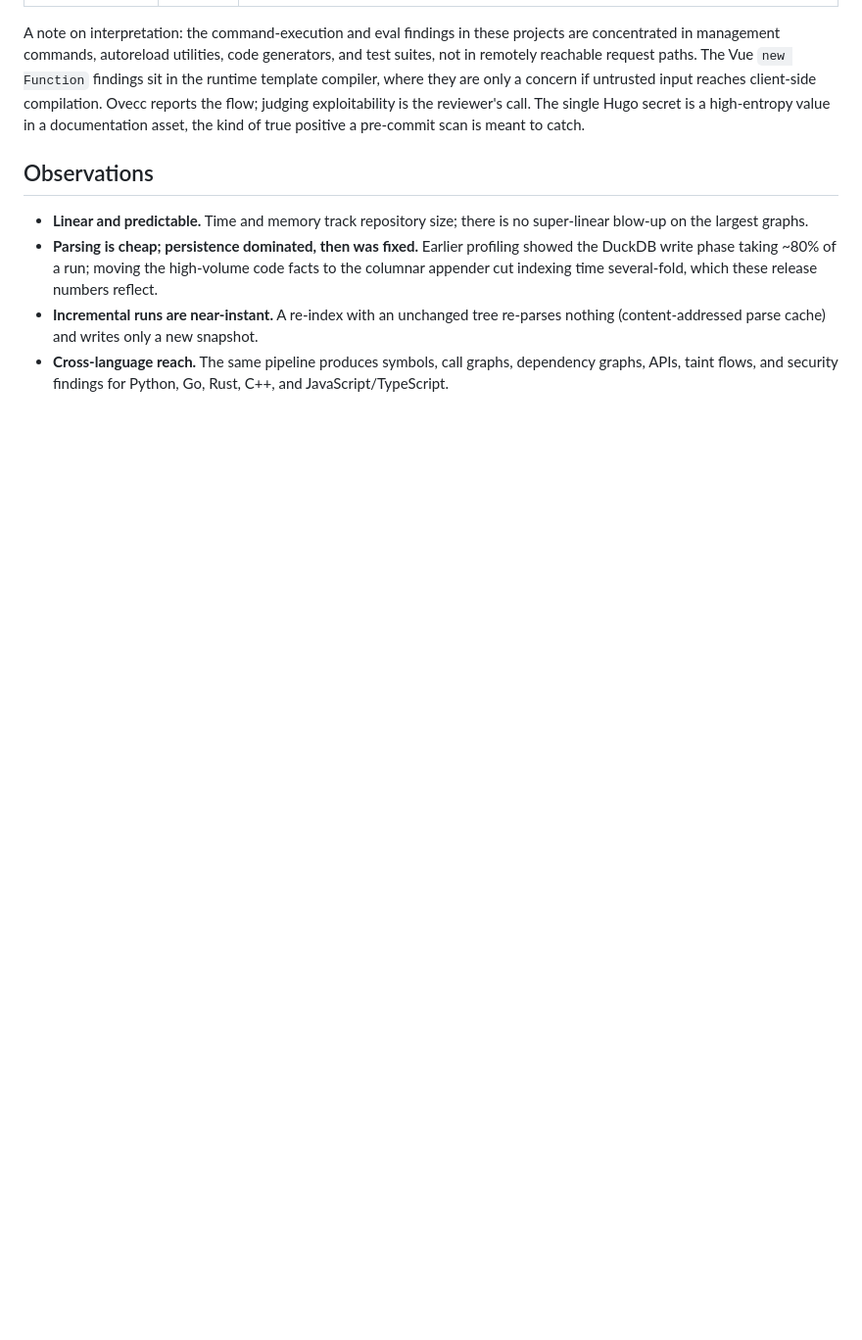
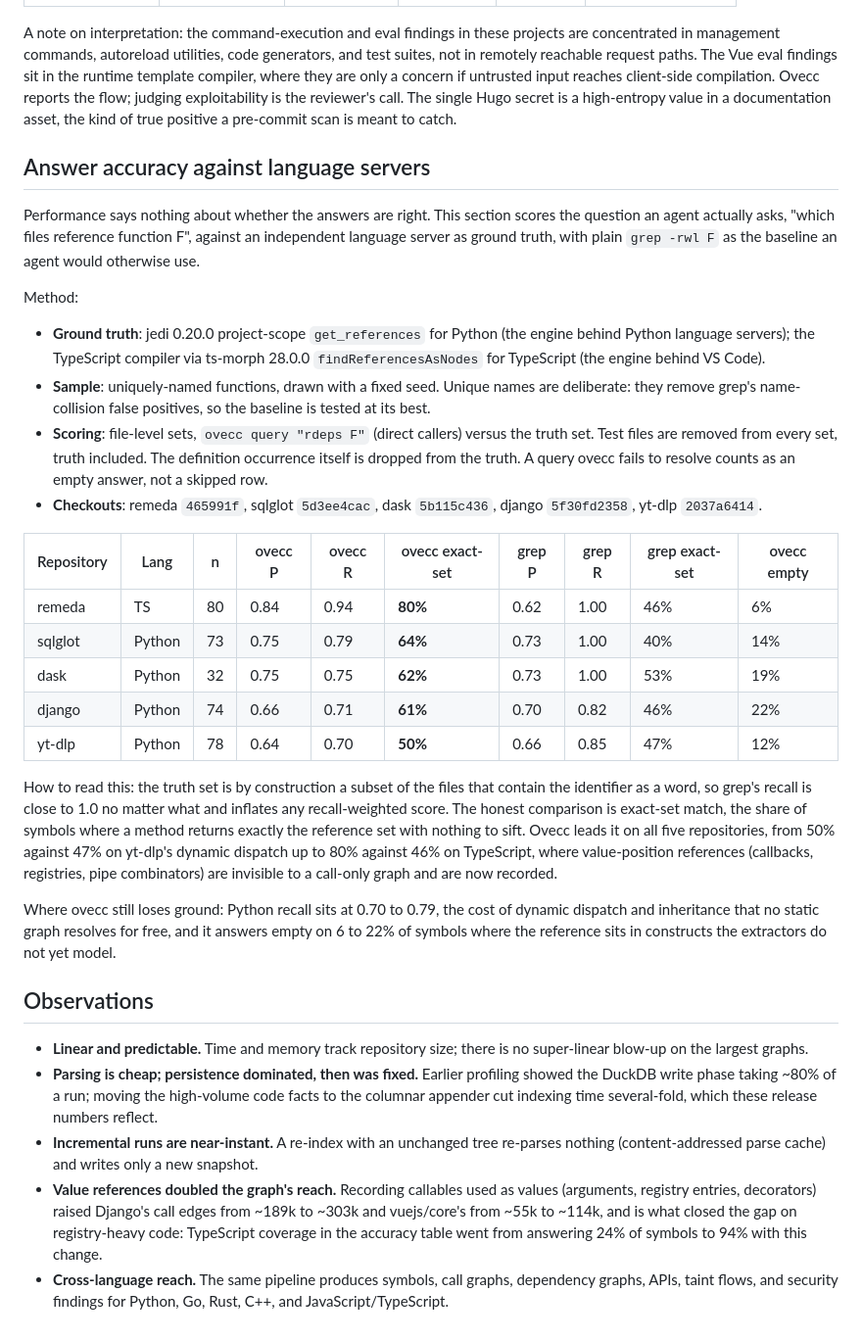
Before and after one commit to Ovecc-labs/ovecc, a Markdown page: docs/benchmark/BENCHMARKS.md, the part around one of its changes. Shown at 98% size. Drawn GitHub-style; blank space fills up the shorter version.

```diff
--- a/docs/benchmark/BENCHMARKS.md
+++ b/docs/benchmark/BENCHMARKS.md
@@ -59,11 +74,55 @@ build scripts, developer tooling, and tests.
 A note on interpretation: the command-execution and eval findings in these
 projects are concentrated in management commands, autoreload utilities, code
 generators, and test suites, not in remotely reachable request paths. The Vue
-`new Function` findings sit in the runtime template compiler, where they are only
-a concern if untrusted input reaches client-side compilation. Ovecc reports the
+eval findings sit in the runtime template compiler, where they are only a
+concern if untrusted input reaches client-side compilation. Ovecc reports the
 flow; judging exploitability is the reviewer's call. The single Hugo secret is a
 high-entropy value in a documentation asset, the kind of true positive a
 pre-commit scan is meant to catch.
+
+## Answer accuracy against language servers
+
+Performance says nothing about whether the answers are right. This section
+scores the question an agent actually asks, "which files reference function
+F", against an independent language server as ground truth, with plain
+`grep -rwl F` as the baseline an agent would otherwise use.
+
+Method:
+
+- **Ground truth**: jedi 0.20.0 project-scope `get_references` for Python (the
+  engine behind Python language servers); the TypeScript compiler via ts-morph
+  28.0.0 `findReferencesAsNodes` for TypeScript (the engine behind VS Code).
+- **Sample**: uniquely-named functions, drawn with a fixed seed. Unique names
+  are deliberate: they remove grep's name-collision false positives, so the
+  baseline is tested at its best.
+- **Scoring**: file-level sets, `ovecc query "rdeps F"` (direct callers)
+  versus the truth set. Test files are removed from every set, truth included.
+  The definition occurrence itself is dropped from the truth. A query ovecc
+  fails to resolve counts as an empty answer, not a skipped row.
+- **Checkouts**: remeda `465991f`, sqlglot `5d3ee4cac`, dask `5b115c436`,
+  django `5f30fd2358`, yt-dlp `2037a6414`.
+
+| Repository | Lang | n | ovecc P | ovecc R | ovecc exact-set | grep P | grep R | grep exact-set | ovecc empty |
+| --- | --- | --- | --- | --- | --- | --- | --- | --- | --- |
+| remeda | TS | 80 | 0.84 | 0.94 | **80%** | 0.62 | 1.00 | 46% | 6% |
+| sqlglot | Python | 73 | 0.75 | 0.79 | **64%** | 0.73 | 1.00 | 40% | 14% |
+| dask | Python | 32 | 0.75 | 0.75 | **62%** | 0.73 | 1.00 | 53% | 19% |
+| django | Python | 74 | 0.66 | 0.71 | **61%** | 0.70 | 0.82 | 46% | 22% |
+| yt-dlp | Python | 78 | 0.64 | 0.70 | **50%** | 0.66 | 0.85 | 47% | 12% |
+
+How to read this: the truth set is by construction a subset of the files that
+contain the identifier as a word, so grep's recall is close to 1.0 no matter
+what and inflates any recall-weighted score. The honest comparison is
+exact-set match, the share of symbols where a method returns exactly the
+reference set with nothing to sift. Ovecc leads it on all five repositories,
+from 50% against 47% on yt-dlp's dynamic dispatch up to 80% against 46% on
+TypeScript, where value-position references (callbacks, registries, pipe
+combinators) are invisible to a call-only graph and are now recorded.
+
+Where ovecc still loses ground: Python recall sits at 0.70 to 0.79, the cost
+of dynamic dispatch and inheritance that no static graph resolves for free,
+and it answers empty on 6 to 22% of symbols where the reference sits in
+constructs the extractors do not yet model.
 
 ## Observations
 
@@ -76,6 +135,11 @@ pre-commit scan is meant to catch.
 - **Incremental runs are near-instant.** A re-index with an unchanged tree
   re-parses nothing (content-addressed parse cache) and writes only a new
   snapshot.
+- **Value references doubled the graph's reach.** Recording callables used as
+  values (arguments, registry entries, decorators) raised Django's call edges
+  from ~189k to ~303k and vuejs/core's from ~55k to ~114k, and is what closed
+  the gap on registry-heavy code: TypeScript coverage in the accuracy table
+  went from answering 24% of symbols to 94% with this change.
 - **Cross-language reach.** The same pipeline produces symbols, call graphs,
   dependency graphs, APIs, taint flows, and security findings for Python, Go,
   Rust, C++, and JavaScript/TypeScript.
```
Also changed, not shown: other parts of docs/benchmark/BENCHMARKS.md (+42 -27 lines), README.md (+3 -2 lines).
